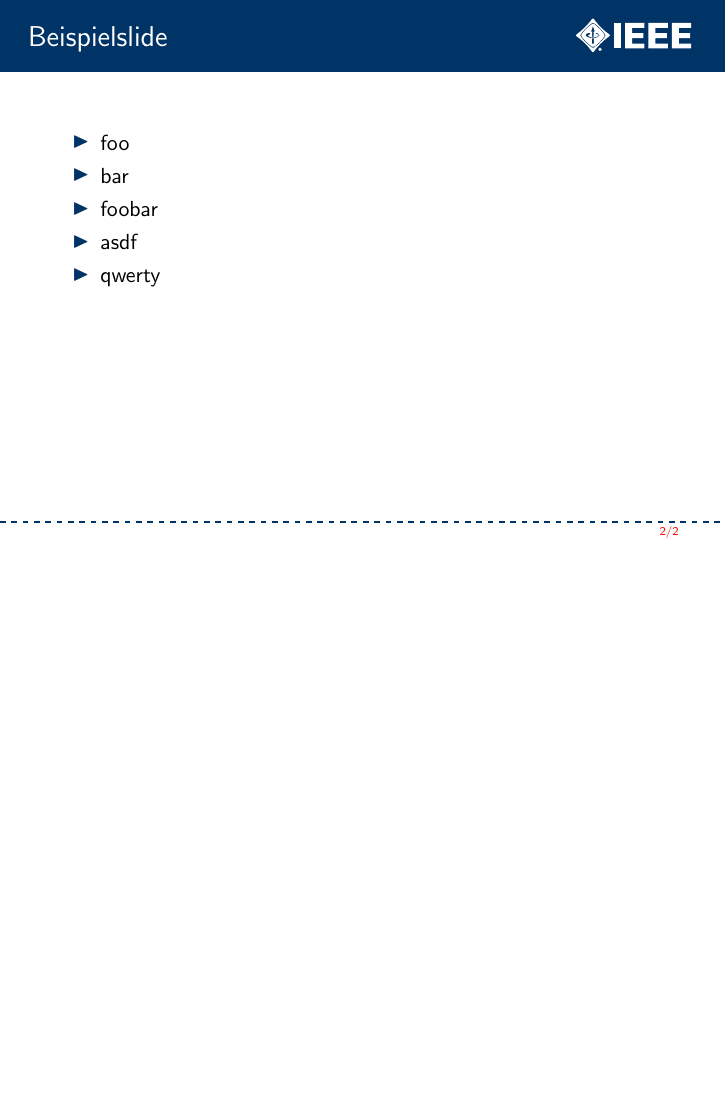
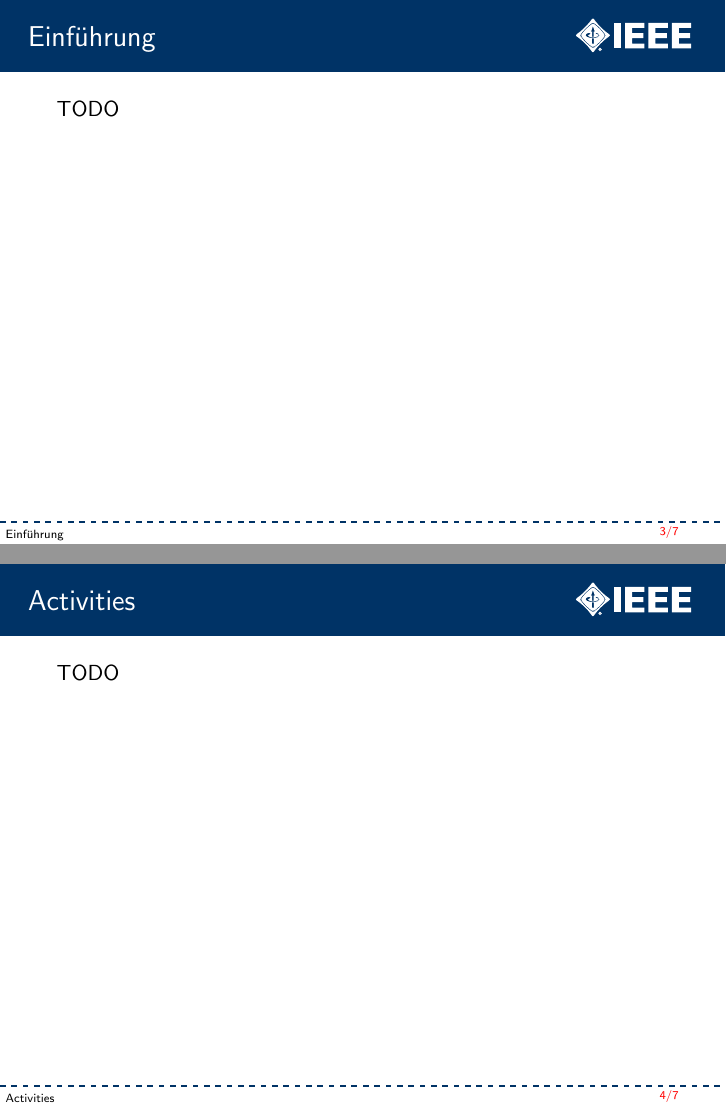
Before and after one commit to N-Coder/android-talk-app, LaTeX slides (slides/index.tex, which reads slides/activities.tex, slides/gui.tex, slides/introduction.tex): page 2 of 2 before the commit and pages 3 and 4 of 7 after it, the two joined at a grey line, the shorter picture padded with empty space. Compiled offline with pdfLaTeX.

Commit message:
Added a basic structure + comments

```diff
--- /dev/null
+++ b/slides/activities.tex
@@ -0,0 +1,10 @@
+\section{Activities}
+\frame{
+	\frametitle{Activities}
+	TODO
+	% Bild einer (Sport-)Aktivität
+	% Basis-Komponenten
+	% 1 Activity entspricht (ungefähr) 1 Screen
+	% Lifecycle
+	% Starten einer anderen Acttivity
+}
--- /dev/null
+++ b/slides/gui.tex
@@ -0,0 +1,12 @@
+\section{GUI}
+\frame{
+	\frametitle{GUI}
+	TODO
+	% Übertriebenes Klickibunti-Bild
+	% GUI wird in XML definiert
+	% In Java holt man sich Referenzen darauf und kann es dann manipulieren
+	% Layouts:
+		% LinearLayout
+		% TableLayout
+		% RelativeLayout
+}
--- a/slides/index.tex
+++ b/slides/index.tex
@@ -8,7 +8,7 @@
 %\documentclass[t,trans]{beamer}
 \documentclass[t]{beamer}
 
-\usepackage[utf8x]{inputenc}
+\usepackage[utf8]{inputenc}
 \usepackage{ngerman}
 \usepackage{ifthen}
 \usepackage[overlay,absolute]{textpos}
--- /dev/null
+++ b/slides/introduction.tex
@@ -0,0 +1,9 @@
+\section{Einf\"uhrung}
+\frame{
+	\frametitle{Einführung}
+	TODO
+	% Geschichte
+	% Versionen
+	% Android als Framework, nicht als Library --> Inversion of control
+	% Beispiel-App (reduziert auf Minimal-Anforderungen, ohne (vorerst) unnötigen Ballast), etc.
+}
--- /dev/null
+++ b/slides/sensors.tex
@@ -0,0 +1,5 @@
+\section{Sensoren}
+\frame{
+	\frametitle{Sensoren}
+	TODO
+}
--- /dev/null
+++ b/slides/threading.tex
@@ -0,0 +1,5 @@
+\section{Threading}
+\frame{
+	\frametitle{Threading}
+	TODO
+}
```
Also changed, not shown: slides/index.tex (7 more changed lines).
